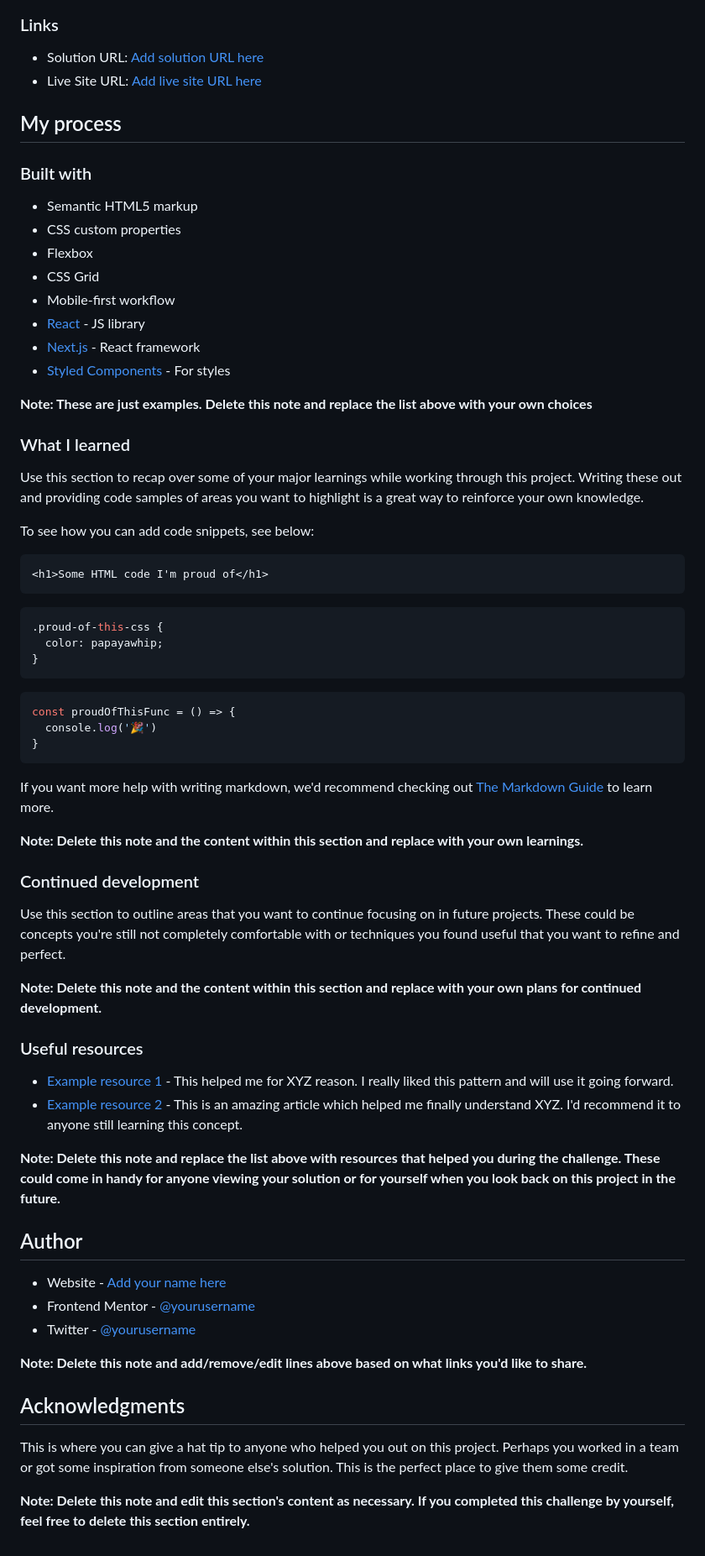
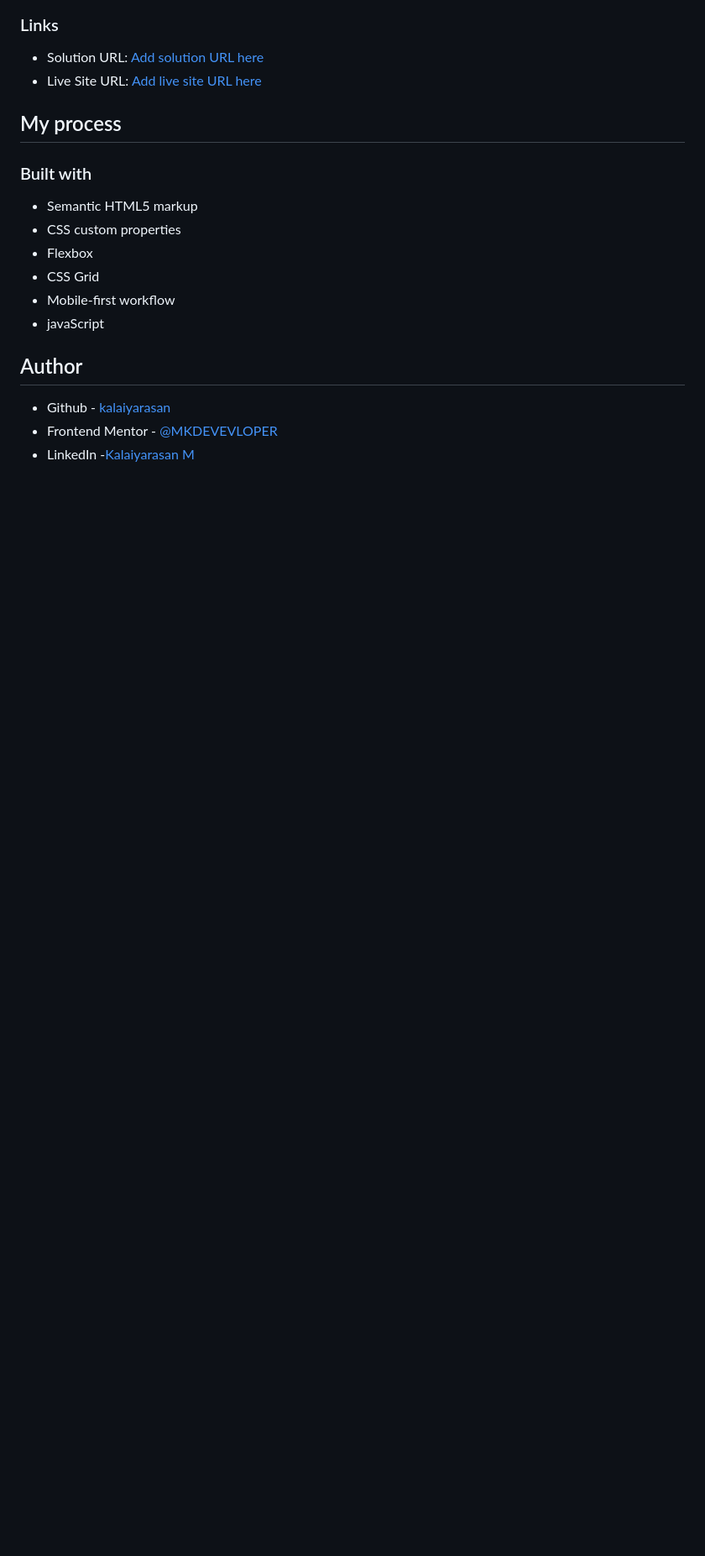
Before and after one commit to MKDEVELOPER14/Ping-single-column-coming-soon-page-Frontend-mentor-, a Markdown page: README-template.md, the part around the change printed below. Shown: that part at 84% size. GitHub-like rendering; blank space fills up the shorter version.

````diff
--- a/README-template.md
+++ b/README-template.md
@@ -57,59 +45,10 @@ Then crop/optimize/edit your image however you like, add it to your project, and
 - Flexbox
 - CSS Grid
 - Mobile-first workflow
-- [React](https://reactjs.org/) - JS library
-- [Next.js](https://nextjs.org/) - React framework
-- [Styled Components](https://styled-components.com/) - For styles
-
-**Note: These are just examples. Delete this note and replace the list above with your own choices**
-
-### What I learned
-
-Use this section to recap over some of your major learnings while working through this project. Writing these out and providing code samples of areas you want to highlight is a great way to reinforce your own knowledge.
-
-To see how you can add code snippets, see below:
-
-```html
-<h1>Some HTML code I'm proud of</h1>
-```
-```css
-.proud-of-this-css {
-  color: papayawhip;
-}
-```
-```js
-const proudOfThisFunc = () => {
-  console.log('🎉')
-}
-```
-
-If you want more help with writing markdown, we'd recommend checking out [The Markdown Guide](https://www.markdownguide.org/) to learn more.
-
-**Note: Delete this note and the content within this section and replace with your own learnings.**
-
-### Continued development
-
-Use this section to outline areas that you want to continue focusing on in future projects. These could be concepts you're still not completely comfortable with or techniques you found useful that you want to refine and perfect.
-
-**Note: Delete this note and the content within this section and replace with your own plans for continued development.**
-
-### Useful resources
-
-- [Example resource 1](https://www.example.com) - This helped me for XYZ reason. I really liked this pattern and will use it going forward.
-- [Example resource 2](https://www.example.com) - This is an amazing article which helped me finally understand XYZ. I'd recommend it to anyone still learning this concept.
-
-**Note: Delete this note and replace the list above with resources that helped you during the challenge. These could come in handy for anyone viewing your solution or for yourself when you look back on this project in the future.**
+- javaScript
 
 ## Author
 
-- Website - [Add your name here](https://www.your-site.com)
-- Frontend Mentor - [@yourusername](https://www.frontendmentor.io/profile/yourusername)
-- Twitter - [@yourusername](https://www.twitter.com/yourusername)
-
-**Note: Delete this note and add/remove/edit lines above based on what links you'd like to share.**
-
-## Acknowledgments
-
-This is where you can give a hat tip to anyone who helped you out on this project. Perhaps you worked in a team or got some inspiration from someone else's solution. This is the perfect place to give them some credit.
-
-**Note: Delete this note and edit this section's content as necessary. If you completed this challenge by yourself, feel free to delete this section entirely.**
+- Github - [kalaiyarasan](https://github.com/MKDEVELOPER14)
+- Frontend Mentor - [@MKDEVEVLOPER](https://www.frontendmentor.io/profile/MKDEVEVLOPER)
+- LinkedIn -[Kalaiyarasan M](https://www.linkedin.com/in/cyberkalai)
````
Also changed, not shown: other parts of README-template.md (+4 -16 lines), images/DesktopError.png, images/DesktopSuccess.png, 1 other file.
